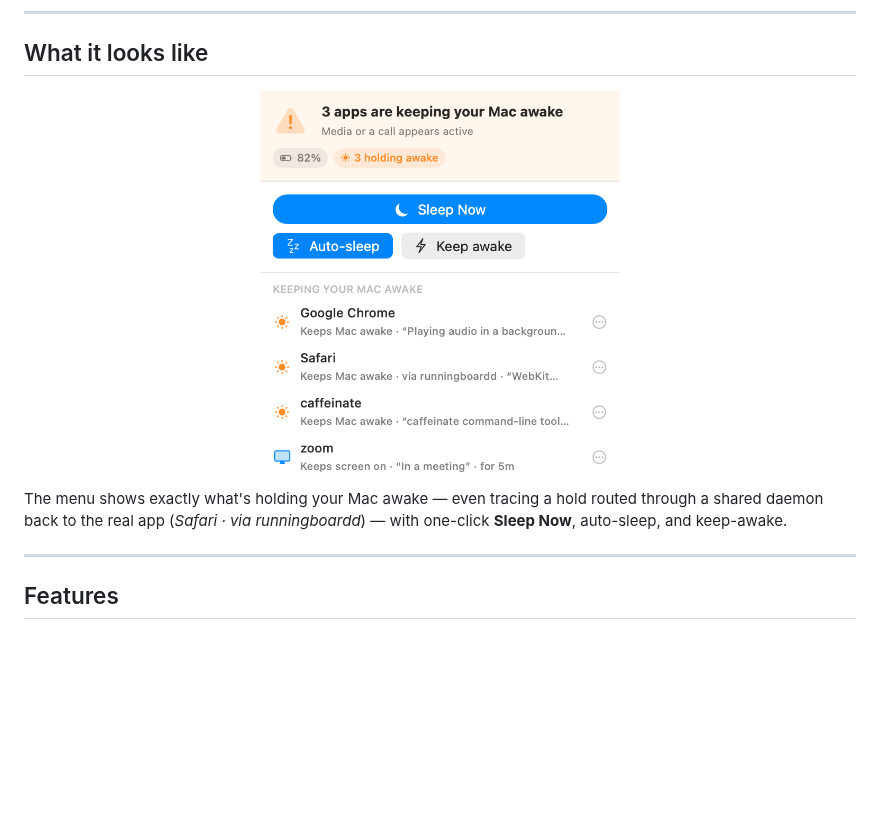
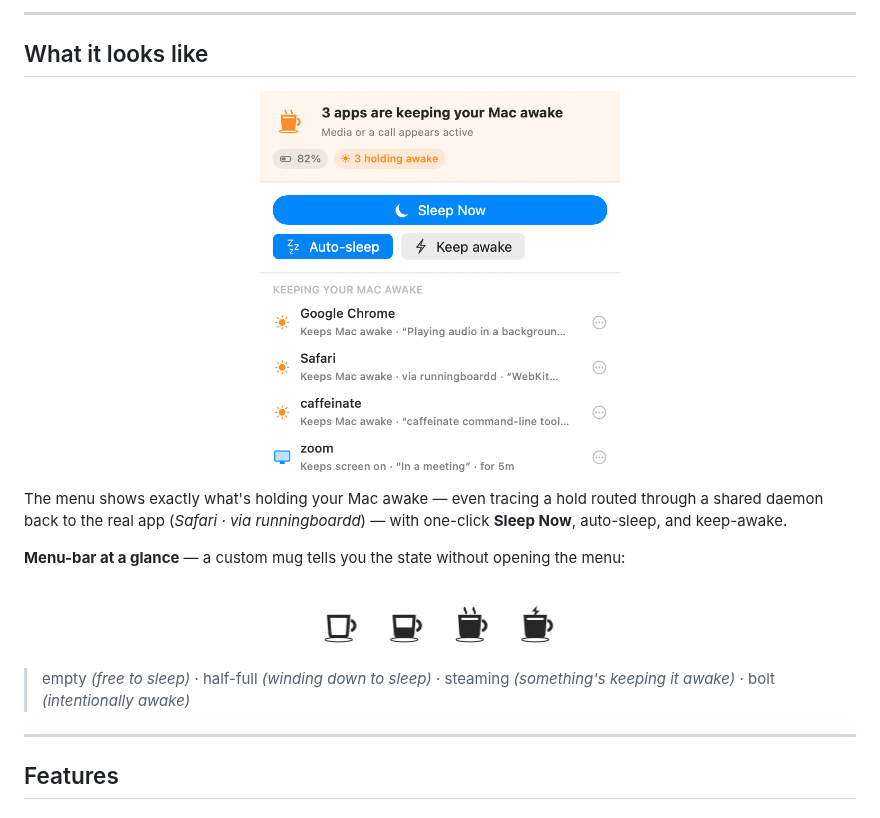
Before and after one commit to harf-promo/decaffeinate, a Markdown page: README.md, the part around the change. GitHub-like rendering; pictures changed too: assets/menubar-icons.png (added), assets/screenshot-menu.png; blank space fills up the shorter version.

```diff
--- a/README.md
+++ b/README.md
@@ -60,6 +60,14 @@ Keeping a Mac awake is a one-liner. **Knowing when it's safe to sleep — and ma
 The menu shows exactly what's holding your Mac awake — even tracing a hold routed
 through a shared daemon back to the real app (*Safari · via runningboardd*) — with
 one-click **Sleep Now**, auto-sleep, and keep-awake.
+
+**Menu-bar at a glance** — a custom mug tells you the state without opening the menu:
+
+<div align="center">
+<img src="assets/menubar-icons.png" width="280" alt="Menu-bar mug states" />
+</div>
+
+> empty *(free to sleep)* · half-full *(winding down to sleep)* · steaming *(something's keeping it awake)* · bolt *(intentionally awake)*
 
 ---
 
```
Also changed, not shown: 5 other files.
